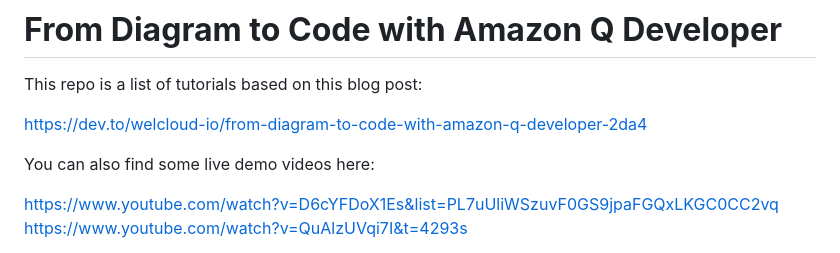
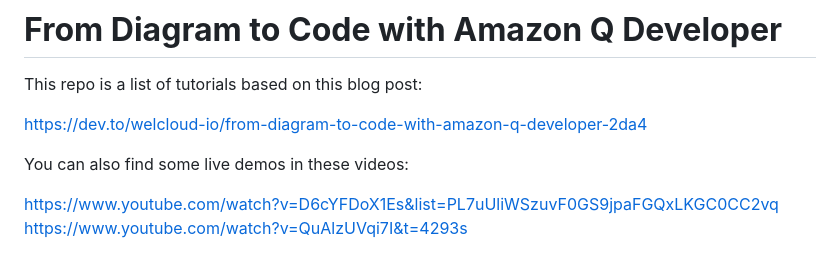
Before and after one commit to welcloud-io/wio-from-diagram-to-code-with-amazon-q-developer, a Markdown page: README.md, the part around the change. GitHub-like rendering.

```diff
--- a/README.md
+++ b/README.md
@@ -4,7 +4,7 @@ This repo is a list of tutorials based on this blog post:
 
 https://dev.to/welcloud-io/from-diagram-to-code-with-amazon-q-developer-2da4
 
-You can also find some live demo videos here:
+You can also find some live demos in these videos:
 
 https://www.youtube.com/watch?v=D6cYFDoX1Es&list=PL7uUliWSzuvF0GS9jpaFGQxLKGC0CC2vq
 https://www.youtube.com/watch?v=QuAlzUVqi7I&t=4293s
```
